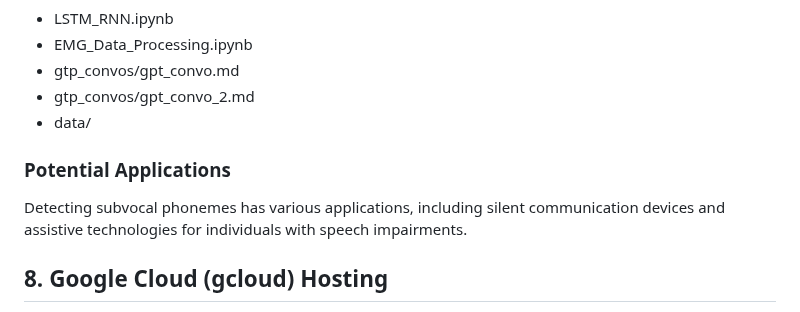
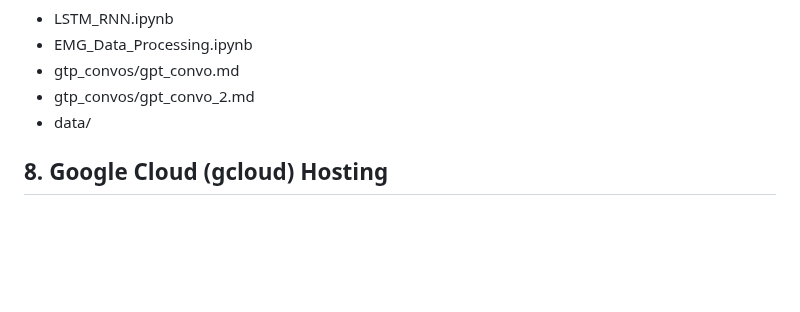
Before and after one commit to DennisKoshta/PortfolioWebsite, a Markdown page: README.md, the part around the change. Rendered like a GitHub page; blank space fills up the shorter version.

```diff
--- a/README.md
+++ b/README.md
@@ -184,10 +184,6 @@ This project's main goal is to detect subvocal phonemes from surface Electromyog
 - gtp_convos/gpt_convo_2.md
 - data/
 
-### Potential Applications
-
-Detecting subvocal phonemes has various applications, including silent communication devices and assistive technologies for individuals with speech impairments.
-
 ## 8. <a id="google-cloud-hosting" style="color: inherit; text-decoration: none;">Google Cloud (gcloud) Hosting</a>
 
 Google Cloud Platform (GCP) offers a variety of services for hosting and managing web applications. In this project, I have used GCP's App Engine to deploy and host my portfolio website, providing a scalable and reliable hosting solution that provides a custom domain and SSL security for an HTTPS connection.
```
